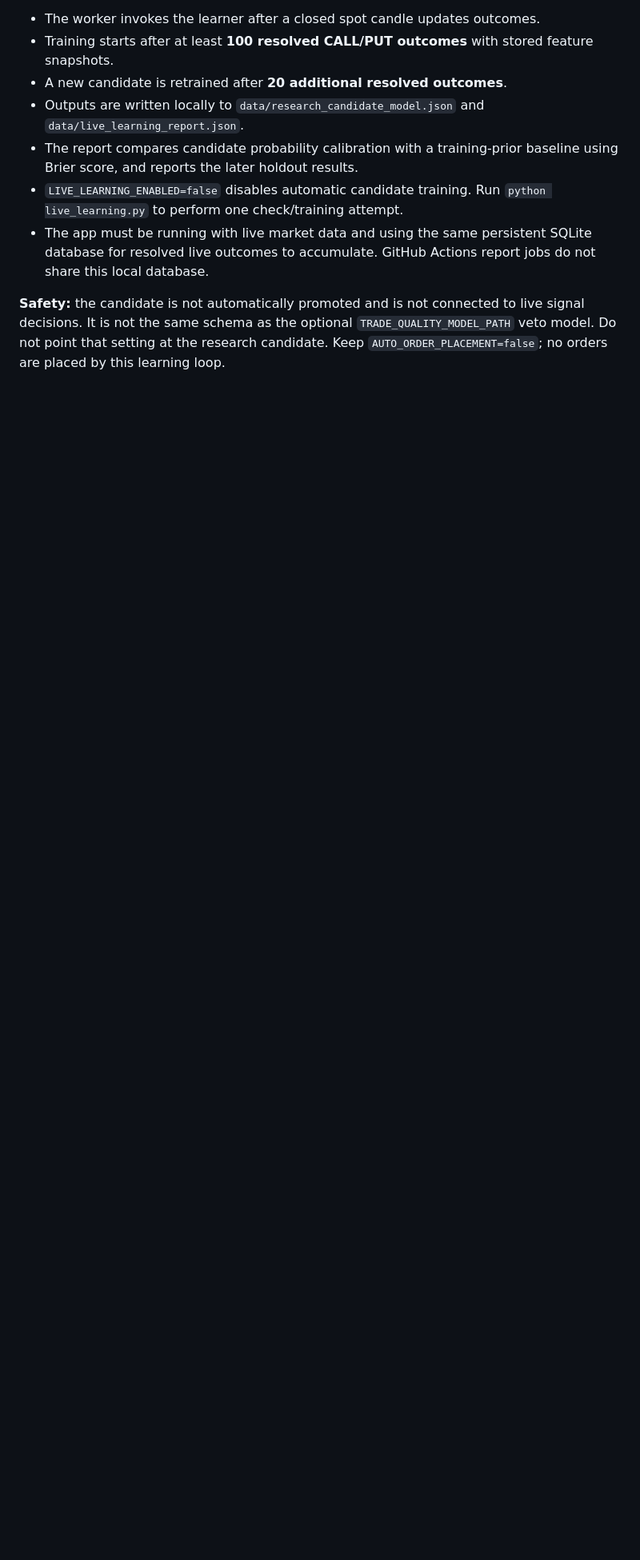
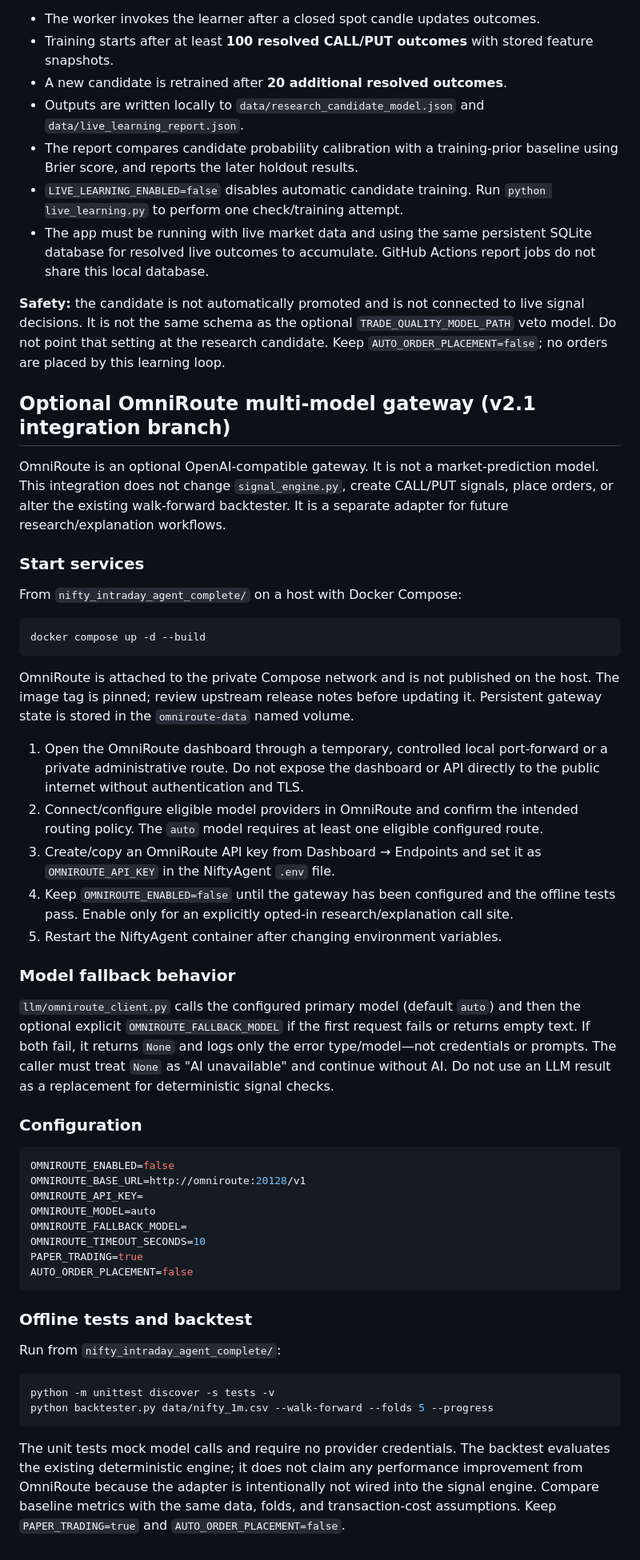
Before and after one commit to sagarqaautomation/niftyAgent, a Markdown page: nifty_intraday_agent_complete/README.md, the part around the change. Shown at 80% size. Drawn GitHub-style; blank space fills up the shorter version.

Commit message:
Document OmniRoute integration and validation

````diff
--- a/nifty_intraday_agent_complete/README.md
+++ b/nifty_intraday_agent_complete/README.md
@@ -654,3 +654,52 @@ The live worker persists point-in-time feature snapshots with NIFTY CALL/PUT ale
 - The app must be running with live market data and using the same persistent SQLite database for resolved live outcomes to accumulate. GitHub Actions report jobs do not share this local database.
 
 **Safety:** the candidate is not automatically promoted and is not connected to live signal decisions. It is not the same schema as the optional `TRADE_QUALITY_MODEL_PATH` veto model. Do not point that setting at the research candidate. Keep `AUTO_ORDER_PLACEMENT=false`; no orders are placed by this learning loop.
+
+
+## Optional OmniRoute multi-model gateway (v2.1 integration branch)
+
+OmniRoute is an optional OpenAI-compatible gateway. It is not a market-prediction model. This integration does not change `signal_engine.py`, create CALL/PUT signals, place orders, or alter the existing walk-forward backtester. It is a separate adapter for future research/explanation workflows.
+
+### Start services
+
+From `nifty_intraday_agent_complete/` on a host with Docker Compose:
+
+```bash
+docker compose up -d --build
+```
+
+OmniRoute is attached to the private Compose network and is not published on the host. The image tag is pinned; review upstream release notes before updating it. Persistent gateway state is stored in the `omniroute-data` named volume.
+
+1. Open the OmniRoute dashboard through a temporary, controlled local port-forward or a private administrative route. Do not expose the dashboard or API directly to the public internet without authentication and TLS.
+2. Connect/configure eligible model providers in OmniRoute and confirm the intended routing policy. The `auto` model requires at least one eligible configured route.
+3. Create/copy an OmniRoute API key from Dashboard → Endpoints and set it as `OMNIROUTE_API_KEY` in the NiftyAgent `.env` file.
+4. Keep `OMNIROUTE_ENABLED=false` until the gateway has been configured and the offline tests pass. Enable only for an explicitly opted-in research/explanation call site.
+5. Restart the NiftyAgent container after changing environment variables.
+
+### Model fallback behavior
+
+`llm/omniroute_client.py` calls the configured primary model (default `auto`) and then the optional explicit `OMNIROUTE_FALLBACK_MODEL` if the first request fails or returns empty text. If both fail, it returns `None` and logs only the error type/model—not credentials or prompts. The caller must treat `None` as "AI unavailable" and continue without AI. Do not use an LLM result as a replacement for deterministic signal checks.
+
+### Configuration
+
+```env
+OMNIROUTE_ENABLED=false
+OMNIROUTE_BASE_URL=http://omniroute:20128/v1
+OMNIROUTE_API_KEY=
+OMNIROUTE_MODEL=auto
+OMNIROUTE_FALLBACK_MODEL=
+OMNIROUTE_TIMEOUT_SECONDS=10
+PAPER_TRADING=true
+AUTO_ORDER_PLACEMENT=false
+```
+
+### Offline tests and backtest
+
+Run from `nifty_intraday_agent_complete/`:
+
+```bash
+python -m unittest discover -s tests -v
+python backtester.py data/nifty_1m.csv --walk-forward --folds 5 --progress
+```
+
+The unit tests mock model calls and require no provider credentials. The backtest evaluates the existing deterministic engine; it does not claim any performance improvement from OmniRoute because the adapter is intentionally not wired into the signal engine. Compare baseline metrics with the same data, folds, and transaction-cost assumptions. Keep `PAPER_TRADING=true` and `AUTO_ORDER_PLACEMENT=false`.
````
